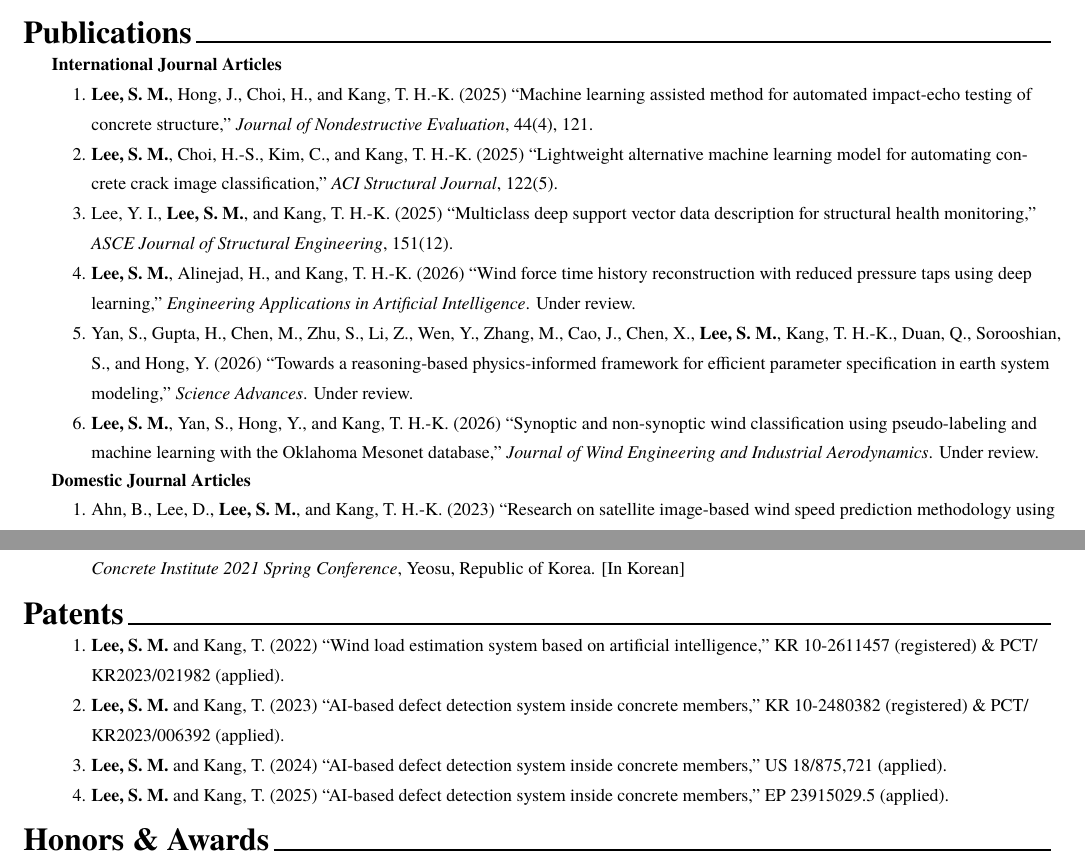
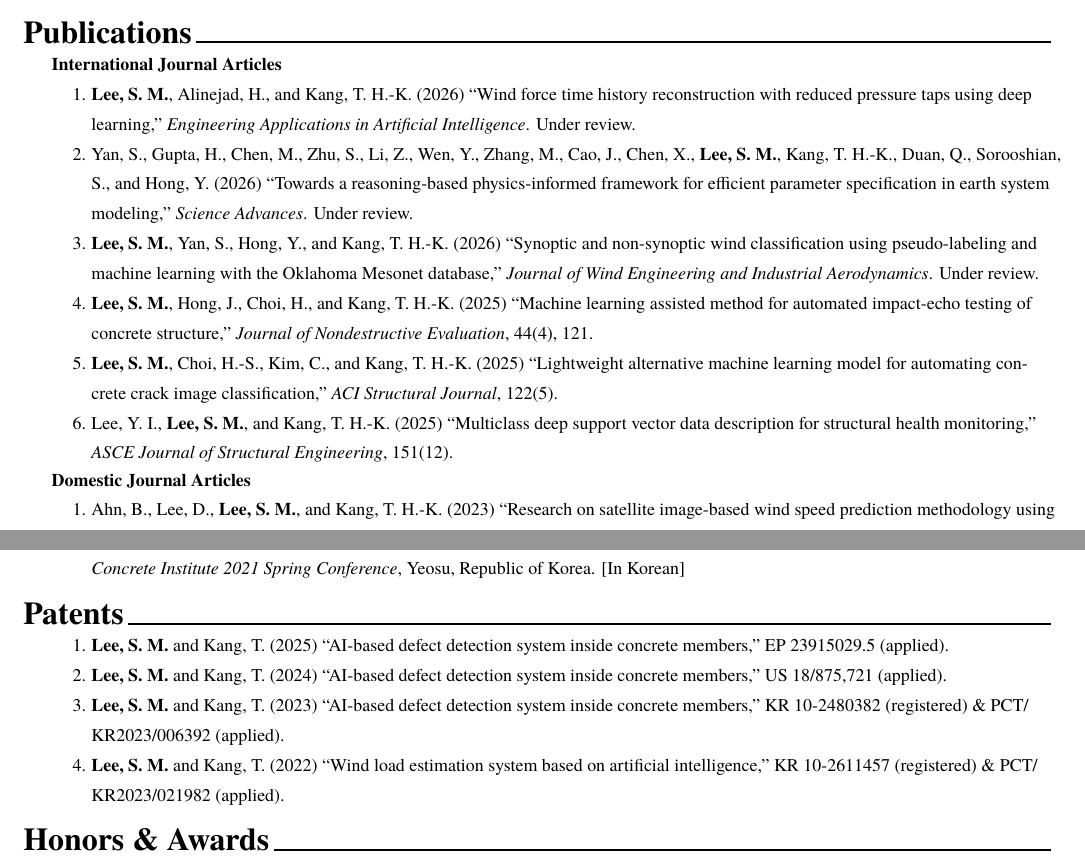
Before and after one commit to concrete-sangminlee/academic-cv-template, a LaTeX CV (research-cv/cv.tex, which reads research-cv/cv/patents.tex, research-cv/cv/publication_journals.tex): two parts of pages 2 and 3 of 3, joined at a grey line, cut so that both start at the same text. Compiled offline with XeLaTeX; a missing font is replaced by an installed copy or a similar font.

Commit message:
Sort publications and patents newest-first
Co-Authored-By: Claude Fable 5 <noreply@anthropic.com>

```diff
--- a/research-cv/cv/patents.tex
+++ b/research-cv/cv/patents.tex
@@ -10,9 +10,9 @@
 \vspace{\acvSectionContentTopSkip}\vspace{-3mm}
 \begin{adjustwidth}{\cvindent}{0pt}
 \begin{pubSubsectionNum}
+    \item \me and Kang, T. (2025) ``AI-based defect detection system inside concrete members,'' EP 23915029.5 (applied).
+    \item \me and Kang, T. (2024) ``AI-based defect detection system inside concrete members,'' US 18/875,721 (applied).
+    \item \me and Kang, T. (2023) ``AI-based defect detection system inside concrete members,'' KR 10-2480382 (registered) \& PCT/\allowbreak KR2023/\allowbreak 006392 (applied).
     \item \me and Kang, T. (2022) ``Wind load estimation system based on artificial intelligence,'' KR 10-2611457 (registered) \& PCT/\allowbreak KR2023/\allowbreak 021982 (applied).
-    \item \me and Kang, T. (2023) ``AI-based defect detection system inside concrete members,'' KR 10-2480382 (registered) \& PCT/\allowbreak KR2023/\allowbreak 006392 (applied).
-    \item \me and Kang, T. (2024) ``AI-based defect detection system inside concrete members,'' US 18/875,721 (applied).
-    \item \me and Kang, T. (2025) ``AI-based defect detection system inside concrete members,'' EP 23915029.5 (applied).
 \end{pubSubsectionNum}
 \end{adjustwidth}
--- a/research-cv/cv/publication_journals.tex
+++ b/research-cv/cv/publication_journals.tex
@@ -1,8 +1,8 @@
 \begin{pubSubsectionNum}
+    \item \me, Alinejad, H., and Kang, T. H.-K. (2026) ``Wind force time history reconstruction with reduced pressure taps using deep learning,'' \textit{Engineering Applications in Artificial Intelligence}. \underreview
+    \item Yan, S., Gupta, H., Chen, M., Zhu, S., Li, Z., Wen, Y., Zhang, M., Cao, J., Chen, X., \me, Kang, T. H.-K., Duan, Q., Sorooshian, S., and Hong, Y. (2026) ``Towards a reasoning-based physics-informed framework for efficient parameter specification in earth system modeling,'' \textit{Science Advances}. \underreview
+    \item \me, Yan, S., Hong, Y., and Kang, T. H.-K. (2026) ``Synoptic and non-synoptic wind classification using pseudo-labeling and machine learning with the Oklahoma Mesonet database,'' \textit{Journal of Wind Engineering and Industrial Aerodynamics}. \underreview
     \item \me, Hong, J., Choi, H., and Kang, T. H.-K. (2025) ``Machine learning assisted method for automated impact-echo testing of concrete structure,'' \textit{Journal of Nondestructive Evaluation}, 44(4), 121.
     \item \me, Choi, H.-S., Kim, C., and Kang, T. H.-K. (2025) ``Lightweight alternative machine learning model for automating concrete crack image classification,'' \textit{ACI Structural Journal}, 122(5).
     \item Lee, Y. I., \me, and Kang, T. H.-K. (2025) ``Multiclass deep support vector data description for structural health monitoring,'' \textit{ASCE Journal of Structural Engineering}, 151(12).
-    \item \me, Alinejad, H., and Kang, T. H.-K. (2026) ``Wind force time history reconstruction with reduced pressure taps using deep learning,'' \textit{Engineering Applications in Artificial Intelligence}. \underreview
-    \item Yan, S., Gupta, H., Chen, M., Zhu, S., Li, Z., Wen, Y., Zhang, M., Cao, J., Chen, X., \me, Kang, T. H.-K., Duan, Q., Sorooshian, S., and Hong, Y. (2026) ``Towards a reasoning-based physics-informed framework for efficient parameter specification in earth system modeling,'' \textit{Science Advances}. \underreview
-    \item \me, Yan, S., Hong, Y., and Kang, T. H.-K. (2026) ``Synoptic and non-synoptic wind classification using pseudo-labeling and machine learning with the Oklahoma Mesonet database,'' \textit{Journal of Wind Engineering and Industrial Aerodynamics}. \underreview
 \end{pubSubsectionNum}
```
Also changed, not shown: docs/preview-2.png, docs/preview-3.png, research-cv/cv.pdf.
